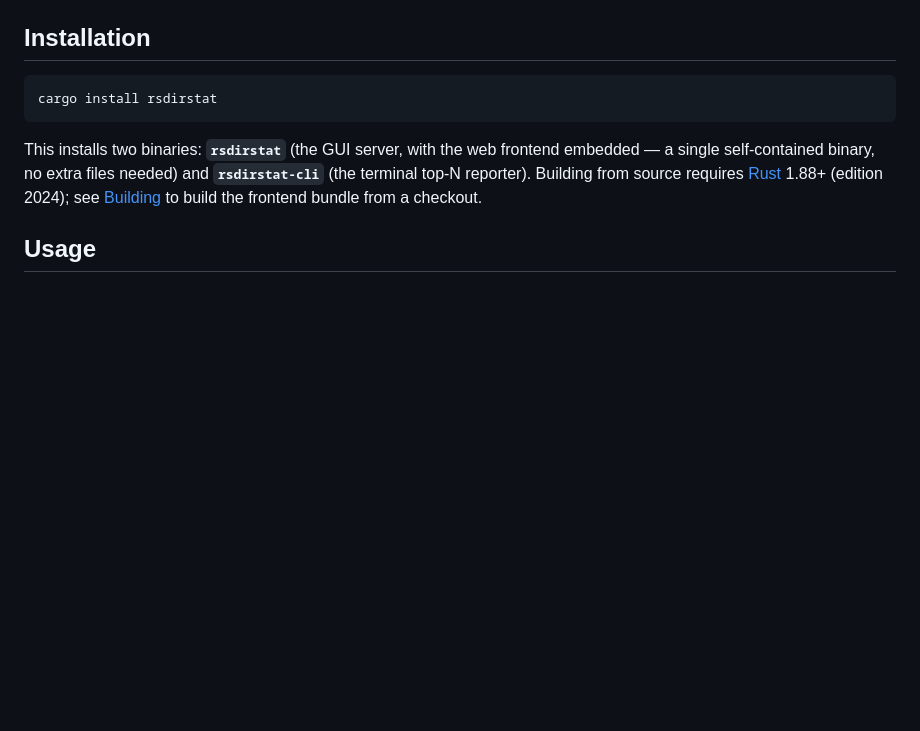
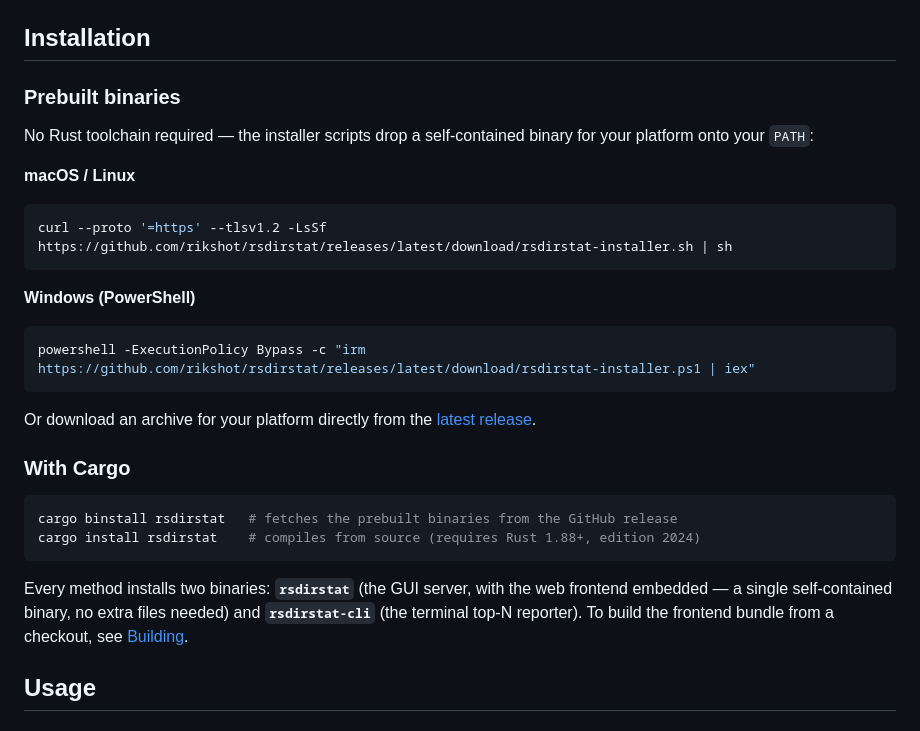
Before and after one commit to rikshot/rsdirstat, a Markdown page: README.md, the part around the change. Rendered like a GitHub page; blank space fills up the shorter version.

Commit message:
docs: advertise prebuilt-binary install paths in README
Now that tagged releases ship prebuilt binaries + installers, document them
alongside the from-source path: shell/PowerShell installer one-liners (pointing
at /releases/latest so they never go stale), `cargo binstall`, and the direct
archive download, in addition to `cargo install`.

Co-Authored-By: Claude Opus 4.8 <noreply@anthropic.com>

````diff
--- a/README.md
+++ b/README.md
@@ -22,15 +22,37 @@ Fast, cross-platform disk usage analyzer with an interactive treemap GUI.
 
 ## Installation
 
+### Prebuilt binaries
+
+No Rust toolchain required — the installer scripts drop a self-contained binary for your
+platform onto your `PATH`:
+
+**macOS / Linux**
+
 ```sh
-cargo install rsdirstat
+curl --proto '=https' --tlsv1.2 -LsSf https://github.com/rikshot/rsdirstat/releases/latest/download/rsdirstat-installer.sh | sh
 ```
 
-This installs two binaries: **`rsdirstat`** (the GUI server, with the web frontend
-embedded — a single self-contained binary, no extra files needed) and
-**`rsdirstat-cli`** (the terminal top-N reporter). Building from source requires
-[Rust](https://rustup.rs/) 1.88+ (edition 2024); see [Building](#building) to build
-the frontend bundle from a checkout.
+**Windows (PowerShell)**
+
+```powershell
+powershell -ExecutionPolicy Bypass -c "irm https://github.com/rikshot/rsdirstat/releases/latest/download/rsdirstat-installer.ps1 | iex"
+```
+
+Or download an archive for your platform directly from the
+[latest release](https://github.com/rikshot/rsdirstat/releases/latest).
+
+### With Cargo
+
+```sh
+cargo binstall rsdirstat   # fetches the prebuilt binaries from the GitHub release
+cargo install rsdirstat    # compiles from source (requires Rust 1.88+, edition 2024)
+```
+
+Every method installs two binaries: **`rsdirstat`** (the GUI server, with the web frontend
+embedded — a single self-contained binary, no extra files needed) and **`rsdirstat-cli`**
+(the terminal top-N reporter). To build the frontend bundle from a checkout, see
+[Building](#building).
 
 ## Usage
 
````
